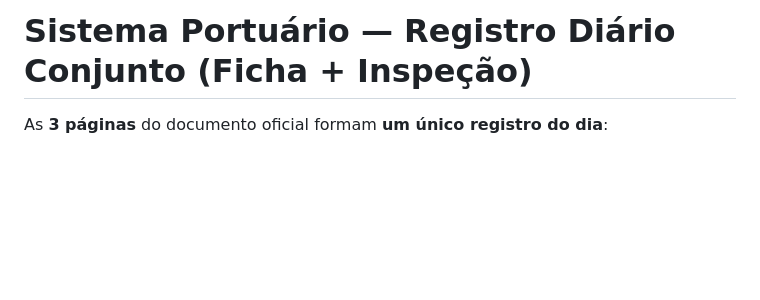
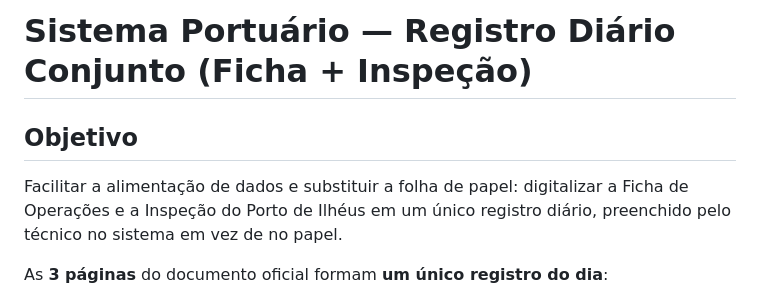
Before and after one commit to maasj1/ficha_de_opera-es, a Markdown page: README.md, the part around the change. Drawn GitHub-style; blank space fills up the shorter version.

Commit message:
README: objetivo do projeto

```diff
--- a/README.md
+++ b/README.md
@@ -1,4 +1,8 @@
 # Sistema Portuário — Registro Diário Conjunto (Ficha + Inspeção)
+
+## Objetivo
+
+Facilitar a alimentação de dados e substituir a folha de papel: digitalizar a Ficha de Operações e a Inspeção do Porto de Ilhéus em um único registro diário, preenchido pelo técnico no sistema em vez de no papel.
 
 As **3 páginas** do documento oficial formam **um único registro do dia**:
 - **Pág. 1:** Ficha de Operações — Porto de Ilhéus
```
